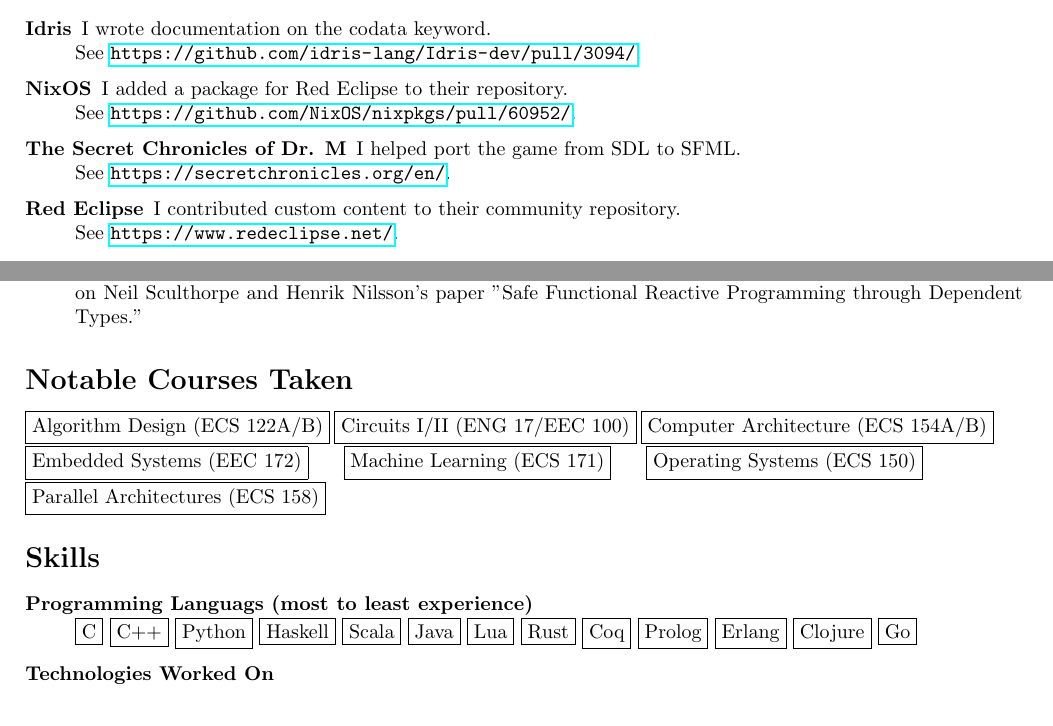
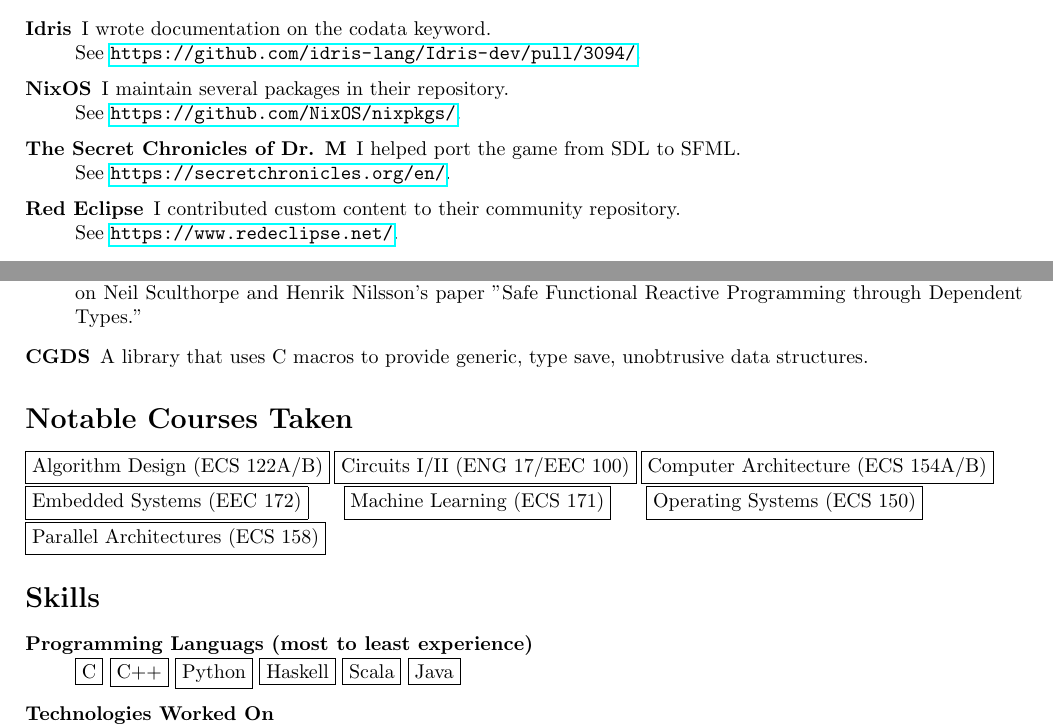
Before and after one commit to lambda-11235/resume, a LaTeX CV (resume.tex): two parts of pages 1 and 2 of 2, joined at a grey line, cut so that both start at the same text. Compiled offline with pdfLaTeX.

Commit message:
Add new OSS updates and trim languages

```diff
--- a/resume.tex
+++ b/resume.tex
@@ -127,9 +127,7 @@
 \begin{description}
     \osscontrib{Idris}{I wrote documentation on the codata keyword.}{\url{https://github.com/idris-lang/Idris-dev/pull/3094/}}
 
-    \osscontrib{NixOS}{I added a package for Red Eclipse to their
-    repository.}{\url{https://github.com/NixOS/nixpkgs/pull/60952/}}
-    \todo[inline]{Update when merged or new packages are submitted.}
+    \osscontrib{NixOS}{I maintain several packages in their repository.}{\url{https://github.com/NixOS/nixpkgs/}}
 
     \osscontrib{The Secret Chronicles of Dr. M}{I helped port the game
     from SDL to SFML.}{\url{https://secretchronicles.org/en/}}
@@ -161,6 +159,9 @@
         leverages dependent types in the Idris.
         It is based on Neil Sculthorpe and Henrik Nilsson's paper "Safe
         Functional Reactive Programming through Dependent Types."
+
+    \item[CGDS] A library that uses C macros to provide generic, type save,
+        unobtrusive data structures.
 \end{description}
 
 
@@ -189,13 +190,13 @@
         \fbox{Haskell}
         \fbox{Scala}
         \fbox{Java}
-        \fbox{Lua}
-        \fbox{Rust}
-        \fbox{Coq}
-        \fbox{Prolog}
-        \fbox{Erlang}
-        \fbox{Clojure}
-        \fbox{Go}
+        %\fbox{Lua}
+        %\fbox{Rust}
+        %\fbox{Coq}
+        %\fbox{Prolog}
+        %\fbox{Erlang}
+        %\fbox{Clojure}
+        %\fbox{Go}
 
     \item[Technologies Worked On] \hfill\\
         \fbox{Linux Kernel modules}
```
